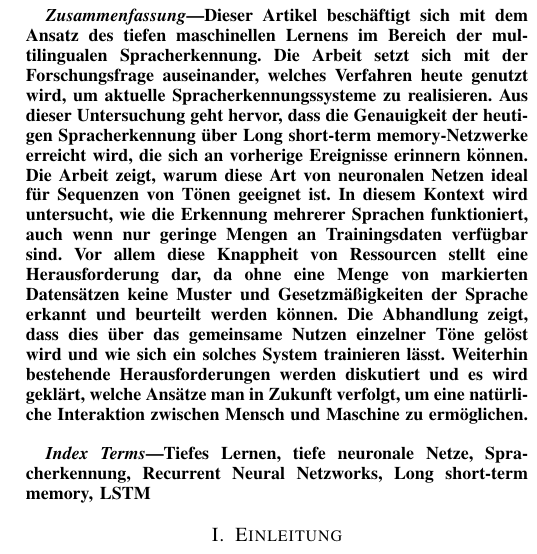
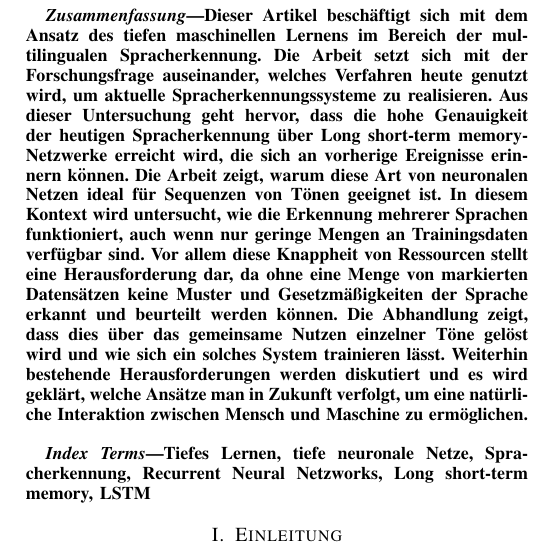
Before and after one commit to NexusHero/Softwaretechnik, a LaTeX paper (IEEEConfig.tex): part of one column of page 1 of 9, cut so that both start at the same text. Compiled offline with pdfLaTeX; a missing font is replaced by an installed copy or a similar font; a LaTeX package or settings file that is missing is left out.

Commit message:
korrektur...

```diff
--- a/IEEEConfig.tex
+++ b/IEEEConfig.tex
@@ -43,7 +43,7 @@
 	\maketitle
 
 	\begin{abstract}
-	Dieser Artikel beschäftigt sich mit dem Ansatz des tiefen maschinellen Lernens im Bereich der multilingualen Spracherkennung.	Die Arbeit setzt sich mit der Forschungsfrage auseinander, welches Verfahren heute genutzt wird, um aktuelle Spracherkennungssysteme zu realisieren. Aus dieser Untersuchung geht hervor, dass die Genauigkeit der heutigen Spracherkennung über Long short-term memory-Netzwerke erreicht wird, die sich an vorherige Ereignisse erinnern können. Die Arbeit zeigt, warum diese Art von neuronalen Netzen ideal für Sequenzen von Tönen geeignet ist. In diesem Kontext wird untersucht, wie die Erkennung mehrerer Sprachen funktioniert, auch wenn nur geringe Mengen an Trainingsdaten verfügbar sind. Vor allem diese Knappheit von Ressourcen stellt eine Herausforderung dar, da ohne eine Menge von markierten Datensätzen keine Muster und Gesetzmäßigkeiten der Sprache erkannt und beurteilt werden können. Die Abhandlung zeigt, dass dies über das gemeinsame Nutzen einzelner Töne gelöst wird und wie sich ein solches System trainieren lässt. Weiterhin bestehende Herausforderungen werden diskutiert und es wird geklärt, welche Ansätze man in Zukunft verfolgt, um eine natürliche Interaktion zwischen Mensch und Maschine zu ermöglichen.
+	Dieser Artikel beschäftigt sich mit dem Ansatz des tiefen maschinellen Lernens im Bereich der multilingualen Spracherkennung.	Die Arbeit setzt sich mit der Forschungsfrage auseinander, welches Verfahren heute genutzt wird, um aktuelle Spracherkennungssysteme zu realisieren. Aus dieser Untersuchung geht hervor, dass die hohe Genauigkeit der heutigen Spracherkennung über Long short-term memory-Netzwerke erreicht wird, die sich an vorherige Ereignisse erinnern können. Die Arbeit zeigt, warum diese Art von neuronalen Netzen ideal für Sequenzen von Tönen geeignet ist. In diesem Kontext wird untersucht, wie die Erkennung mehrerer Sprachen funktioniert, auch wenn nur geringe Mengen an Trainingsdaten verfügbar sind. Vor allem diese Knappheit von Ressourcen stellt eine Herausforderung dar, da ohne eine Menge von markierten Datensätzen keine Muster und Gesetzmäßigkeiten der Sprache erkannt und beurteilt werden können. Die Abhandlung zeigt, dass dies über das gemeinsame Nutzen einzelner Töne gelöst wird und wie sich ein solches System trainieren lässt. Weiterhin bestehende Herausforderungen werden diskutiert und es wird geklärt, welche Ansätze man in Zukunft verfolgt, um eine natürliche Interaktion zwischen Mensch und Maschine zu ermöglichen.
 	\end{abstract}
 
 	\begin{IEEEkeywords}
```
